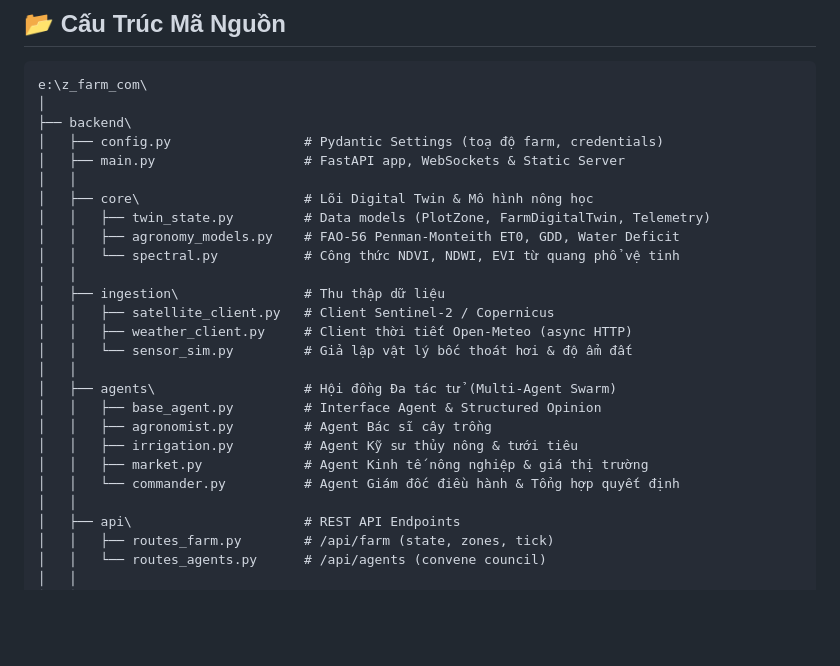
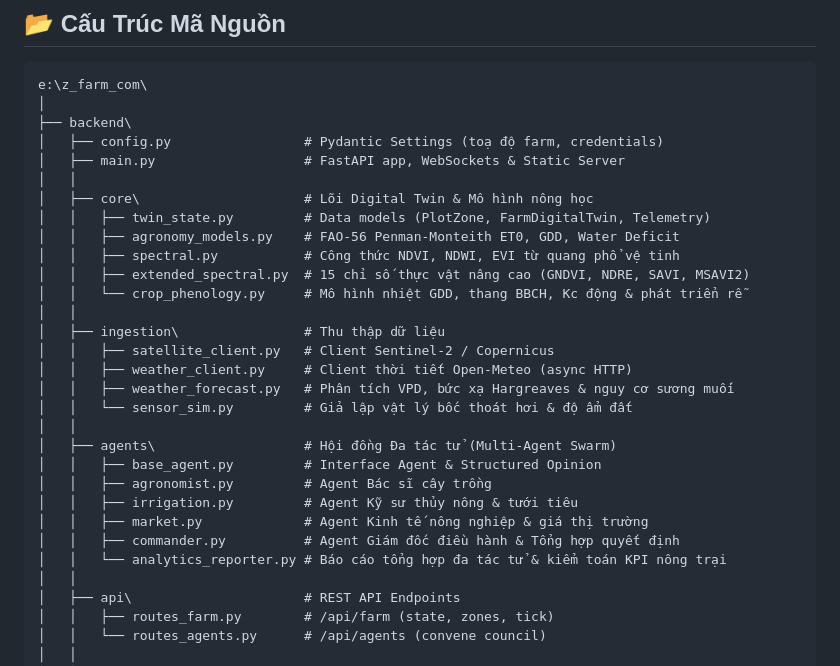
Before and after one commit to BaoNguyenz/farm_com, a Markdown page: README.md, the part around the change. Drawn GitHub-style; blank space fills up the shorter version.

Commit message:
docs(architecture): update README.md documenting extended spectral and phenology capabilities

```diff
--- a/README.md
+++ b/README.md
@@ -53,11 +53,14 @@ e:\z_farm_com\
 │   ├── core\                     # Lõi Digital Twin & Mô hình nông học
 │   │   ├── twin_state.py         # Data models (PlotZone, FarmDigitalTwin, Telemetry)
 │   │   ├── agronomy_models.py    # FAO-56 Penman-Monteith ET0, GDD, Water Deficit
-│   │   └── spectral.py           # Công thức NDVI, NDWI, EVI từ quang phổ vệ tinh
+│   │   ├── spectral.py           # Công thức NDVI, NDWI, EVI từ quang phổ vệ tinh
+│   │   ├── extended_spectral.py  # 15 chỉ số thực vật nâng cao (GNDVI, NDRE, SAVI, MSAVI2)
+│   │   └── crop_phenology.py     # Mô hình nhiệt GDD, thang BBCH, Kc động & phát triển rễ
 │   │
 │   ├── ingestion\                # Thu thập dữ liệu
 │   │   ├── satellite_client.py   # Client Sentinel-2 / Copernicus
 │   │   ├── weather_client.py     # Client thời tiết Open-Meteo (async HTTP)
+│   │   ├── weather_forecast.py   # Phân tích VPD, bức xạ Hargreaves & nguy cơ sương muối
 │   │   └── sensor_sim.py         # Giả lập vật lý bốc thoát hơi & độ ẩm đất
 │   │
 │   ├── agents\                   # Hội đồng Đa tác tử (Multi-Agent Swarm)
@@ -65,7 +68,8 @@ e:\z_farm_com\
 │   │   ├── agronomist.py         # Agent Bác sĩ cây trồng
 │   │   ├── irrigation.py         # Agent Kỹ sư thủy nông & tưới tiêu
 │   │   ├── market.py             # Agent Kinh tế nông nghiệp & giá thị trường
-│   │   └── commander.py          # Agent Giám đốc điều hành & Tổng hợp quyết định
+│   │   ├── commander.py          # Agent Giám đốc điều hành & Tổng hợp quyết định
+│   │   └── analytics_reporter.py # Báo cáo tổng hợp đa tác tử & kiểm toán KPI nông trại
 │   │
 │   ├── api\                      # REST API Endpoints
 │   │   ├── routes_farm.py        # /api/farm (state, zones, tick)
```
